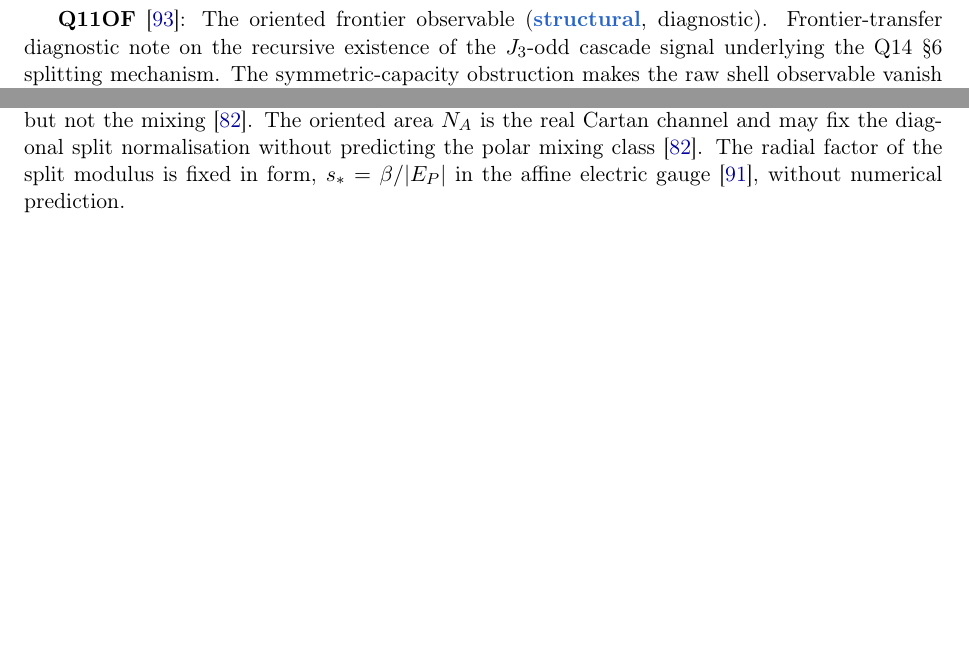
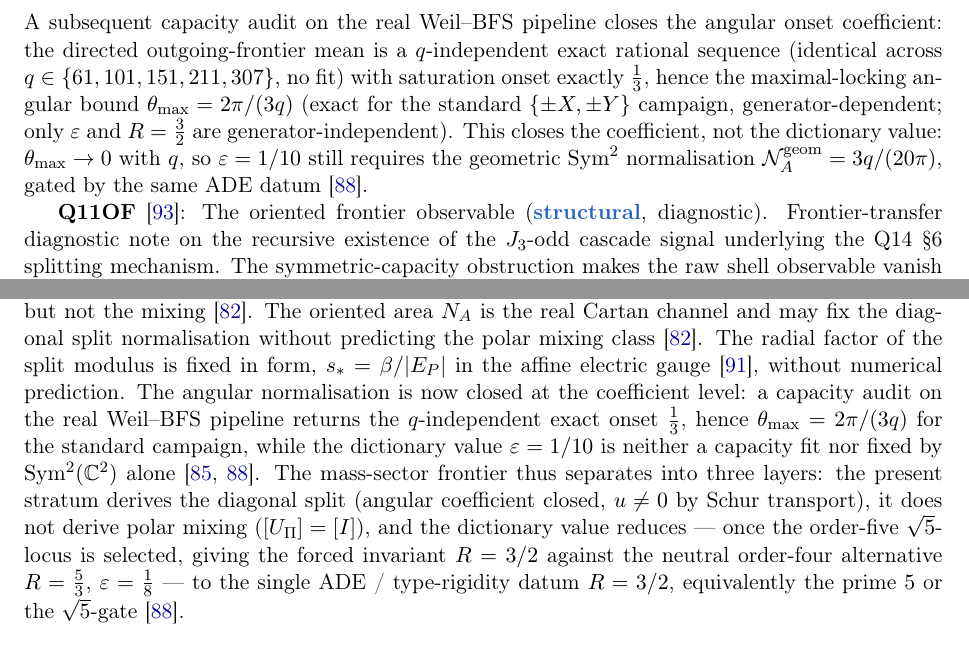
Before and after one commit to Cosmochrony/program, a LaTeX paper (tex/program.tex): two parts of pages 15 and 32 of 43 before the commit and two parts of pages 15 and 34 of 44 after it, joined at a grey line, cut at the place of the change, the shorter picture padded with empty space. Compiled offline with pdfLaTeX.

Commit message:
program 1.64: AAR capacity closure, AOG ord-4/ord-5 fork, fermionic 3-layer synthesis

```diff
--- a/tex/program.tex
+++ b/tex/program.tex
@@ -1018,6 +1018,14 @@ A Structural Roadmap and Paper Inventory}
     $A_c$ carries the angular split. A direct evaluation on symmetric BFS shells returns
     $\Theta_{\mathrm{raw}} = 0$ identically; the orientation prescription is an irreducible input
     prior to $\mathcal{N}_A$.
+    A subsequent capacity audit on the real Weil--BFS pipeline closes the angular onset coefficient: the directed
+    outgoing-frontier mean is a $q$-independent exact rational sequence (identical across
+    $q \in \{61,101,151,211,307\}$, no fit) with saturation onset exactly $\tfrac13$, hence the maximal-locking angular
+    bound $\theta_{\max} = 2\pi/(3q)$ (exact for the standard $\{\pm X,\pm Y\}$ campaign, generator-dependent; only
+    $\varepsilon$ and $R = \tfrac32$ are generator-independent).
+    This closes the coefficient, not the dictionary value: $\theta_{\max} \to 0$ with $q$, so $\varepsilon = 1/10$
+    still requires the geometric $\mathrm{Sym}^2$ normalisation $\mathcal{N}_A^{\mathrm{geom}} = 3q/(20\pi)$, gated by
+    the same ADE datum~\cite{Beau2026aog}.
 
     \textbf{Q11OF}~\cite{Beau2026q11of}: The oriented frontier observable (\sstruct, diagnostic).
     Frontier-transfer diagnostic note on the recursive existence of the $J_3$-odd cascade signal
@@ -2306,6 +2326,15 @@ A Structural Roadmap and Paper Inventory}
     predicting the polar mixing class~\cite{Beau2026pyo}.
     The radial factor of the split modulus is fixed in form, $s_* = \beta/|E_P|$ in the affine electric
     gauge~\cite{Beau2026bim}, without numerical prediction.
+    The angular normalisation is now closed at the coefficient level: a capacity audit on the real Weil--BFS pipeline
+    returns the $q$-independent exact onset $\tfrac13$, hence $\theta_{\max} = 2\pi/(3q)$ for the standard campaign,
+    while the dictionary value $\varepsilon = 1/10$ is neither a capacity fit nor fixed by $\mathrm{Sym}^2(\mathbb{C}^2)$
+    alone~\cite{Beau2026aar, Beau2026aog}.
+    The mass-sector frontier thus separates into three layers: the present stratum derives the diagonal split (angular
+    coefficient closed, $u \neq 0$ by Schur transport), it does not derive polar mixing ($[U_\Pi] = [I]$), and the
+    dictionary value reduces --- once the order-five $\sqrt{5}$-locus is selected, giving the forced invariant $R = 3/2$
+    against the neutral order-four alternative $R = \tfrac53$, $\varepsilon = \tfrac18$ --- to the single ADE /
+    type-rigidity datum $R = 3/2$, equivalently the prime $5$ or the $\sqrt{5}$-gate~\cite{Beau2026aog}.
 
   \paragraph{Gauge--gravity synthesis (Q12 $\to$ Q13).}
     Q12 establishes Einstein gravity and Yang--Mills dynamics as independent ($a_2$ and $a_4$)
```
Also changed, not shown: tex/program.tex (16 more changed lines).
